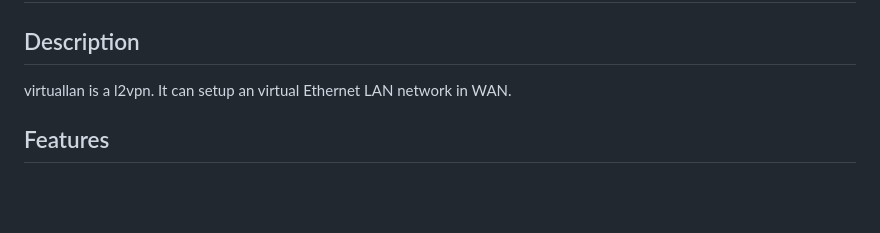
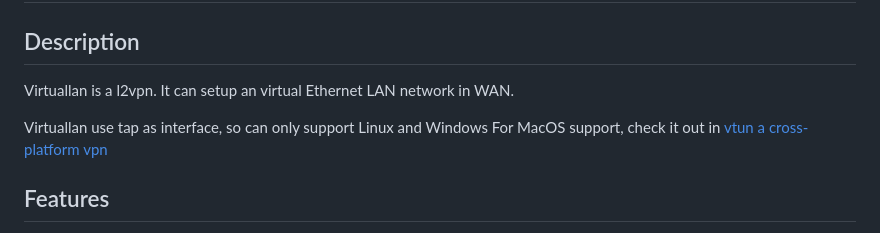
Before and after one commit to lucheng0127/virtuallan, a Markdown page: README.md, the part around the change. GitHub-like rendering; blank space fills up the shorter version.

Commit message:
Add notices in readme, use vtun to support both linux macos and windows

```diff
--- a/README.md
+++ b/README.md
@@ -1,6 +1,9 @@
 # virtuallan
 ## Description
-virtuallan is a l2vpn. It can setup an virtual Ethernet LAN network in WAN.
+Virtuallan is a l2vpn. It can setup an virtual Ethernet LAN network in WAN.
+
+Virtuallan use tap as interface, so can only support Linux and Windows
+For MacOS support, check it out in [vtun a cross-platform vpn](https://github.com/lucheng0127/vtun)
 
 ## Features
 * Basic auth for vpn endpoint
```
